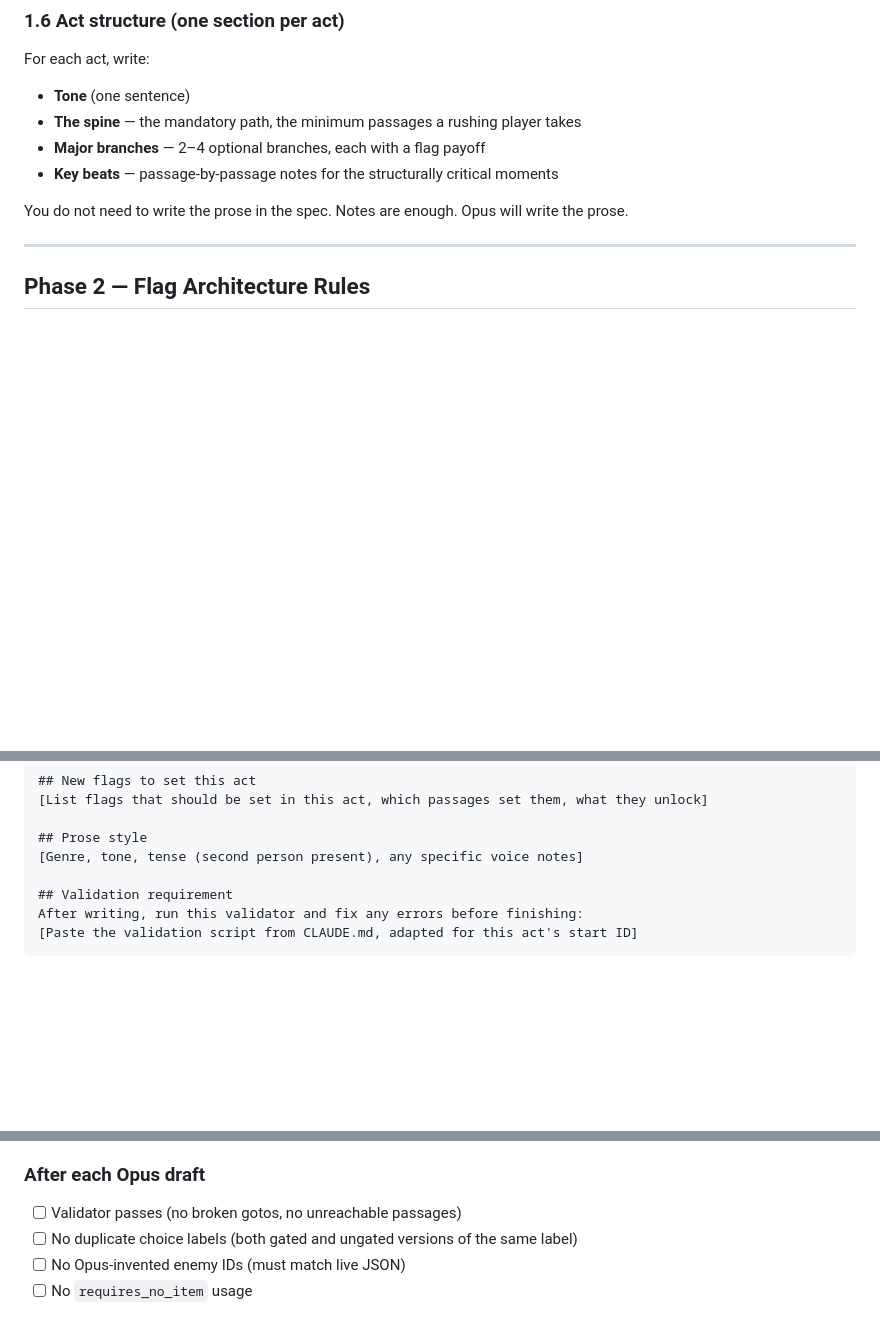
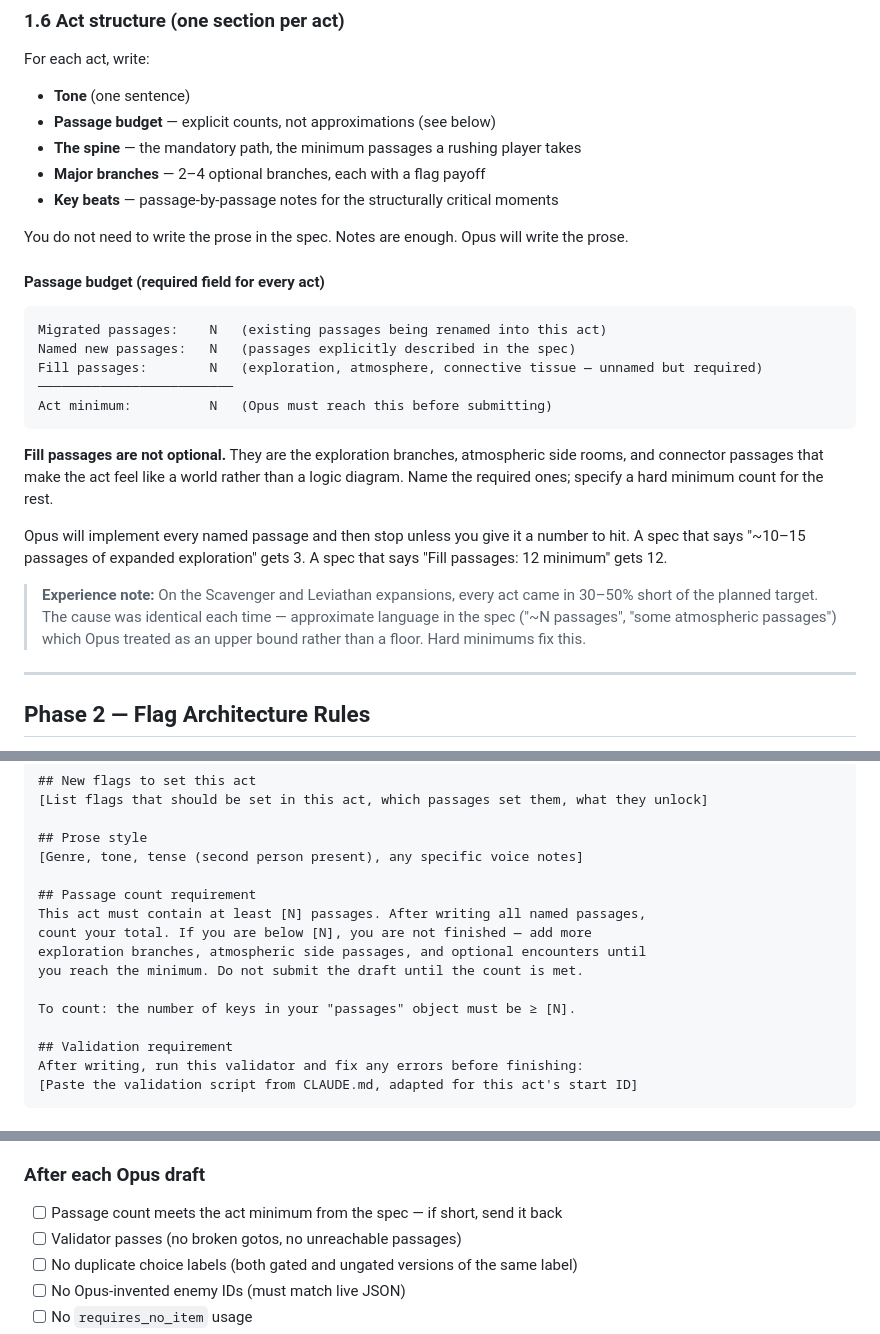
Before and after one commit to andr3w-hilton/StoryForge, a Markdown page: notes/EXPANSION_GUIDE.md, 3 parts joined by grey strips. GitHub-like rendering; blank space fills up the shorter version.

````diff
--- a/notes/EXPANSION_GUIDE.md
+++ b/notes/EXPANSION_GUIDE.md
@@ -145,11 +145,28 @@ Every item must have an entry. If an item has no narrative use, either give it o
 
 For each act, write:
 - **Tone** (one sentence)
+- **Passage budget** — explicit counts, not approximations (see below)
 - **The spine** — the mandatory path, the minimum passages a rushing player takes
 - **Major branches** — 2–4 optional branches, each with a flag payoff
 - **Key beats** — passage-by-passage notes for the structurally critical moments
 
 You do not need to write the prose in the spec. Notes are enough. Opus will write the prose.
+
+#### Passage budget (required field for every act)
+
+```
+Migrated passages:    N   (existing passages being renamed into this act)
+Named new passages:   N   (passages explicitly described in the spec)
+Fill passages:        N   (exploration, atmosphere, connective tissue — unnamed but required)
+─────────────────────────
+Act minimum:          N   (Opus must reach this before submitting)
+```
+
+**Fill passages are not optional.** They are the exploration branches, atmospheric side rooms, and connector passages that make the act feel like a world rather than a logic diagram. Name the required ones; specify a hard minimum count for the rest.
+
+Opus will implement every named passage and then stop unless you give it a number to hit. A spec that says "~10–15 passages of expanded exploration" gets 3. A spec that says "Fill passages: 12 minimum" gets 12.
+
+> **Experience note:** On the Scavenger and Leviathan expansions, every act came in 30–50% short of the planned target. The cause was identical each time — approximate language in the spec ("~N passages", "some atmospheric passages") which Opus treated as an upper bound rather than a floor. Hard minimums fix this.
 
 ---
 
@@ -242,6 +259,14 @@ Format: { "passages": { "id": {...}, ... } } — new passages only, not the full
 
 ## Prose style
 [Genre, tone, tense (second person present), any specific voice notes]
+
+## Passage count requirement
+This act must contain at least [N] passages. After writing all named passages,
+count your total. If you are below [N], you are not finished — add more
+exploration branches, atmospheric side passages, and optional encounters until
+you reach the minimum. Do not submit the draft until the count is met.
+
+To count: the number of keys in your "passages" object must be ≥ [N].
 
 ## Validation requirement
 After writing, run this validator and fix any errors before finishing:
@@ -505,6 +530,7 @@ All conditions are ANDed. Only one of each per choice. No OR conditions. No `req
 
 ### After each Opus draft
 
+- [ ] Passage count meets the act minimum from the spec — if short, send it back
 - [ ] Validator passes (no broken gotos, no unreachable passages)
 - [ ] No duplicate choice labels (both gated and ungated versions of the same label)
 - [ ] No Opus-invented enemy IDs (must match live JSON)
````
Also changed, not shown: adventures/the_scavenger_of_new_babylon_station_spec.md (+42 -4 lines).
